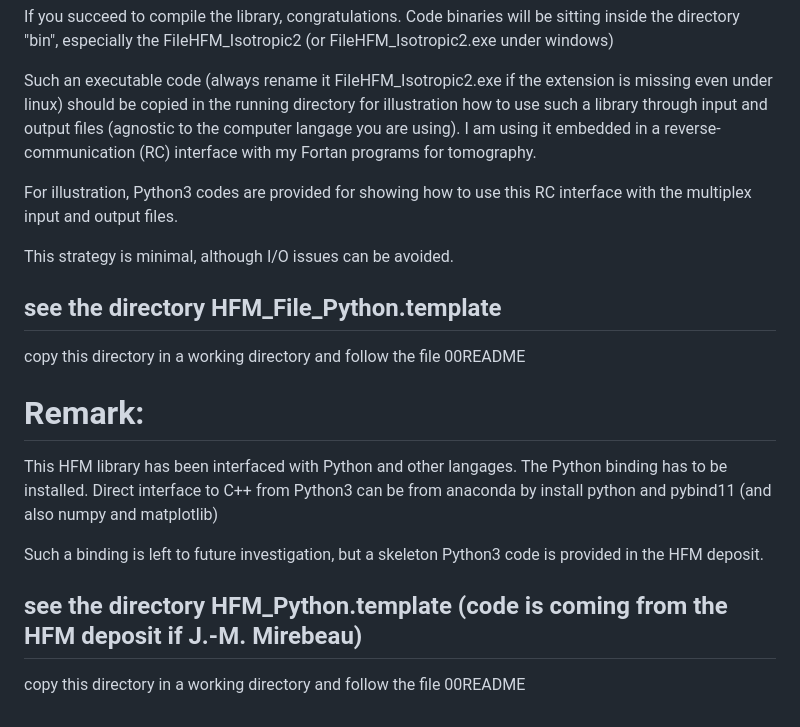
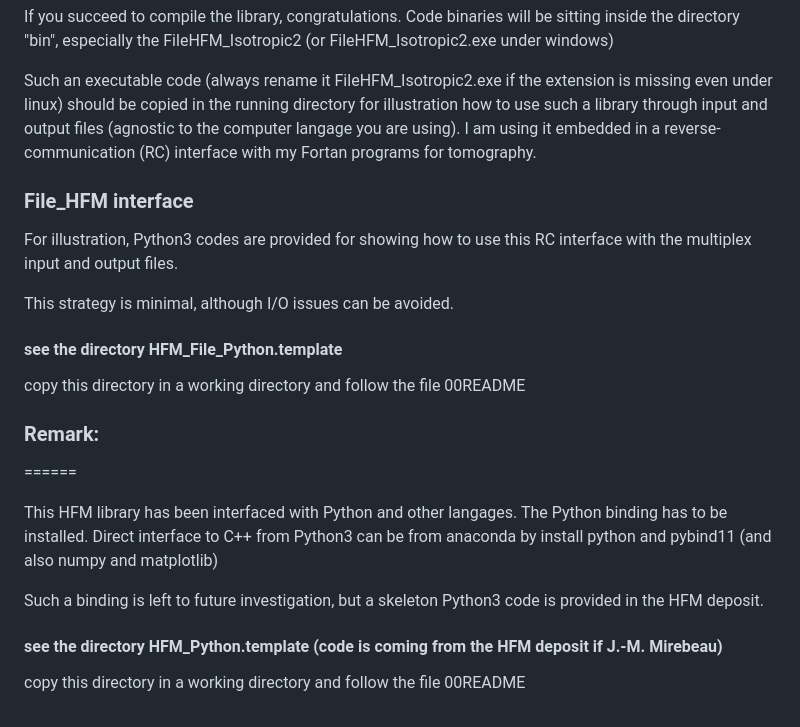
Before and after one commit to jeanvirieux/Tomography_training, a Markdown page: README.md, the part around the change printed below. Drawn GitHub-style.

```diff
--- a/README.md
+++ b/README.md
@@ -102,16 +102,18 @@ how to use such a library through input and output files (agnostic to the comput
 langage you are using). I am using it embedded in a reverse-communication (RC)
 interface with my Fortan programs for tomography.
 
+### File_HFM interface
+
 For illustration, Python3 codes are provided for showing how to use this RC
 interface with the multiplex input and output files.
 
 This strategy is minimal, although I/O issues can be avoided.
 
-## see the directory HFM_File_Python.template
+#### see the directory HFM_File_Python.template
 
 copy this directory in a working directory and follow the file 00README
 
-Remark:
+### Remark:
 ======
 
 This HFM library has been interfaced with Python and other langages. The Python binding
@@ -121,6 +123,6 @@ install python and pybind11 (and also numpy and matplotlib)
 Such a binding is left to future investigation, but a skeleton Python3 code is provided
 in the HFM deposit.
 
-## see the directory HFM_Python.template (code is coming from the HFM deposit if J.-M. Mirebeau)
+#### see the directory HFM_Python.template (code is coming from the HFM deposit if J.-M. Mirebeau)
 
 copy this directory in a working directory and follow the file 00README
```
Also changed, not shown: other parts of README.md (+11 -11 lines).
